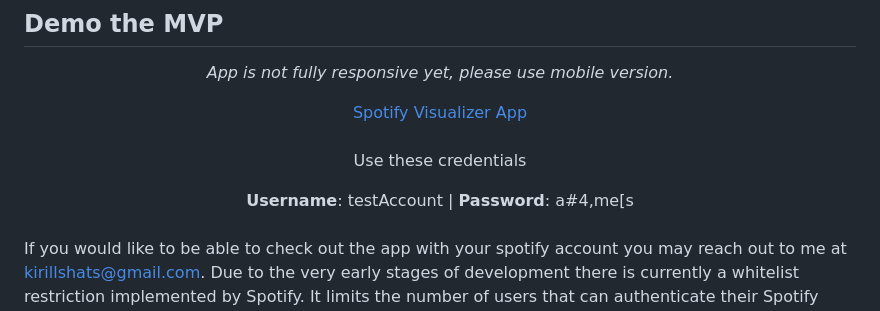
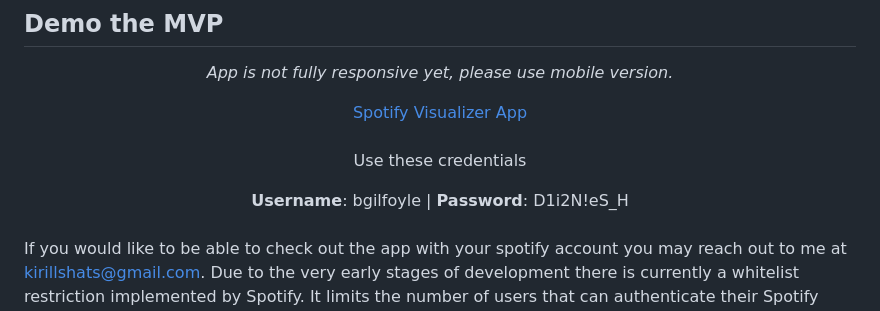
Before and after one commit to KShatZ/spotify-visualizer, a Markdown page: README.md, the part around the change. Drawn GitHub-style.

Commit message:
Update test account creds

```diff
--- a/README.md
+++ b/README.md
@@ -28,7 +28,7 @@ create/edit playlists based on certain data, and much more!
 
 <div align="center">
     <p>Use these credentials</p>
-    <strong>Username</strong>: testAccount | <strong>Password</strong>: a#4,me[s
+    <strong>Username</strong>: bgilfoyle | <strong>Password</strong>: D1i2N!eS_H
 </div>
 
 <br>
```
